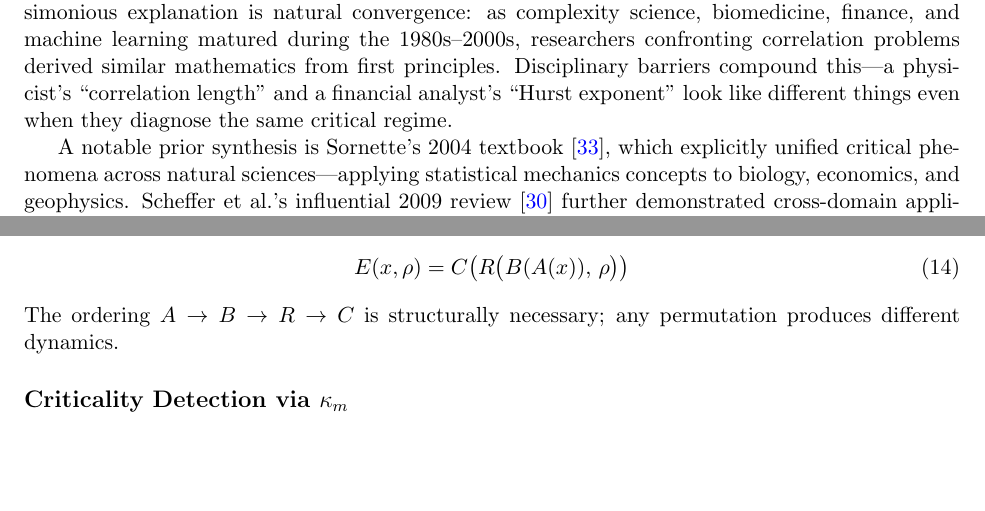
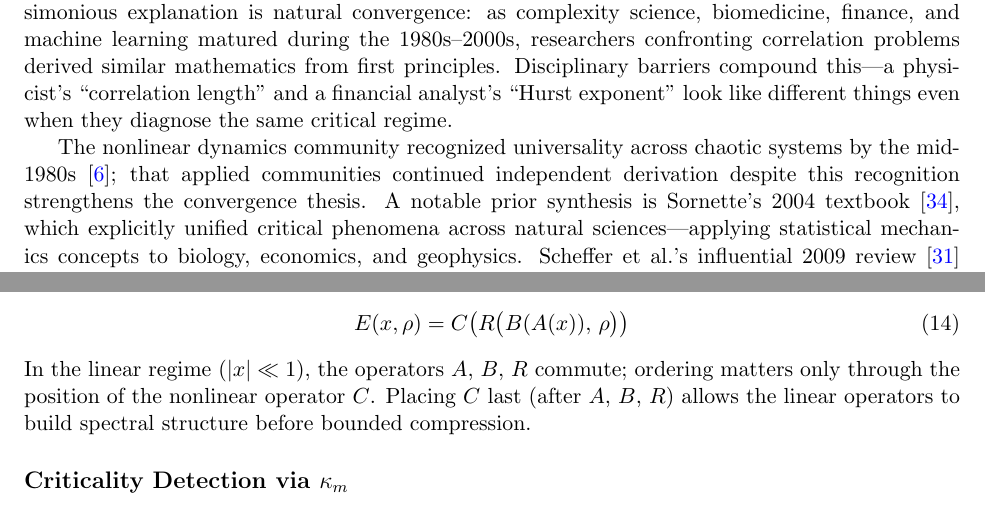
Before and after one commit to energyscholar/criticality-paper, a LaTeX paper (Stephenson_CrossDomainCriticality_2026.tex): two parts of pages 2 and 23 of 23, joined at a grey line, cut so that both start at the same text, the shorter picture padded with empty space. Compiled offline with pdfLaTeX.

Commit message:
Add Cvitanovic 1984 citation (Glass critique #4), fix ordering claim
- Cite "Universality in Chaos" in Historical Context per Glass's feedback
- Correct Appendix C ordering claim: A,B,R commute in linear regime,
  only C-position matters (validated this session)

Co-Authored-By: Claude Opus 4.6 <noreply@anthropic.com>

```diff
--- a/Stephenson_CrossDomainCriticality_2026.tex
+++ b/Stephenson_CrossDomainCriticality_2026.tex
@@ -71,7 +71,7 @@ Statistical physics established the mathematical framework between 1944 and 1971
 
 Why did it take 15--50 years for equivalent techniques to appear elsewhere? The most parsimonious explanation is natural convergence: as complexity science, biomedicine, finance, and machine learning matured during the 1980s--2000s, researchers confronting correlation problems derived similar mathematics from first principles. Disciplinary barriers compound this---a physicist's ``correlation length'' and a financial analyst's ``Hurst exponent'' look like different things even when they diagnose the same critical regime.
 
-A notable prior synthesis is Sornette's 2004 textbook \cite{sornette2004}, which explicitly unified critical phenomena across natural sciences---applying statistical mechanics concepts to biology, economics, and geophysics. Scheffer et al.'s influential 2009 review \cite{scheffer2009} further demonstrated cross-domain applicability of early warning signals. That domain-specific literatures continued developing largely in parallel despite these works suggests that even high-quality synthesis faces adoption barriers across disciplinary boundaries. Our contribution is not the first cross-domain synthesis but rather quantitative documentation of the convergence pattern: tracing when and how awareness spread, and classifying each surveyed instance by type.
+The nonlinear dynamics community recognized universality across chaotic systems by the mid-1980s \cite{cvitanovic1984}; that applied communities continued independent derivation despite this recognition strengthens the convergence thesis. A notable prior synthesis is Sornette's 2004 textbook \cite{sornette2004}, which explicitly unified critical phenomena across natural sciences---applying statistical mechanics concepts to biology, economics, and geophysics. Scheffer et al.'s influential 2009 review \cite{scheffer2009} further demonstrated cross-domain applicability of early warning signals. That domain-specific literatures continued developing largely in parallel despite these works suggests that even high-quality synthesis faces adoption barriers across disciplinary boundaries. Our contribution is not the first cross-domain synthesis but rather quantitative documentation of the convergence pattern: tracing when and how awareness spread, and classifying each surveyed instance by type.
 
 Our investigation was prompted by a specific case of apparent independent derivation (Appendix~\ref{app:correspondence}): a framework developed in distributed systems engineering whose critical-point behavior resembled established physics. We document the broader convergence pattern the resulting literature search uncovered.
 
@@ -647,7 +647,7 @@ Saturating nonlinearity with bounded output ($|C(x)[i]| \leq 1$), sign-preservin
 \begin{equation}
 E(x, \rho) = C\bigl(R\bigl(B(A(x)),\, \rho\bigr)\bigr)
 \end{equation}
-The ordering $A \to B \to R \to C$ is structurally necessary; any permutation produces different dynamics.
+In the linear regime ($|x| \ll 1$), the operators $A$, $B$, $R$ commute; ordering matters only through the position of the nonlinear operator $C$. Placing $C$ last (after $A$, $B$, $R$) allows the linear operators to build spectral structure before bounded compression.
 
 \subsection*{Criticality Detection via $\kappa_m$}
 
```
Also changed, not shown: Stephenson_CrossDomainCriticality_2026.bib (+8 -0 lines).
